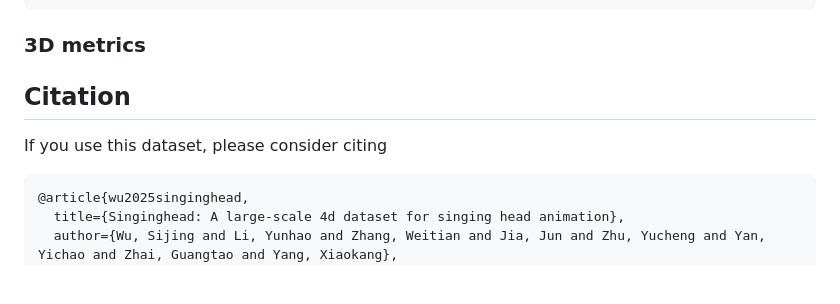
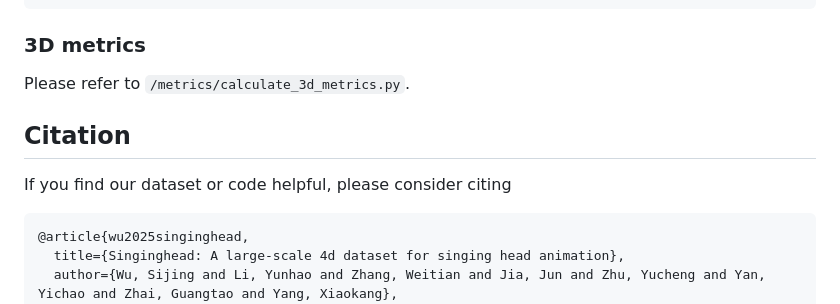
Before and after one commit to wsj-sjtu/SingingHead, a Markdown page: README.md, the part around one of its changes. GitHub-like rendering; blank space fills up the shorter version.

````diff
--- a/README.md
+++ b/README.md
@@ -69,11 +69,11 @@ eval_folder
 ```
 
 ### 3D metrics
-
+Please refer to `/metrics/calculate_3d_metrics.py`.
 
 
 ## Citation
-If you use this dataset, please consider citing
+If you find our dataset or code helpful, please consider citing
 ```
 @article{wu2025singinghead,
   title={Singinghead: A large-scale 4d dataset for singing head animation},
````
Also changed, not shown: other parts of README.md (+1 -1 lines).
